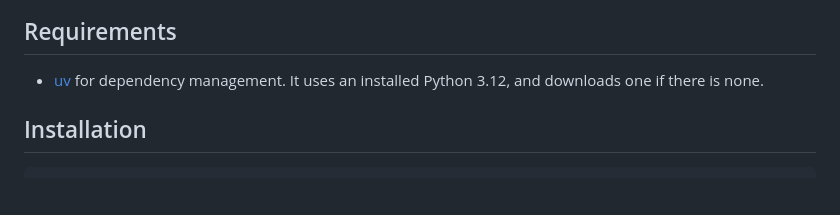
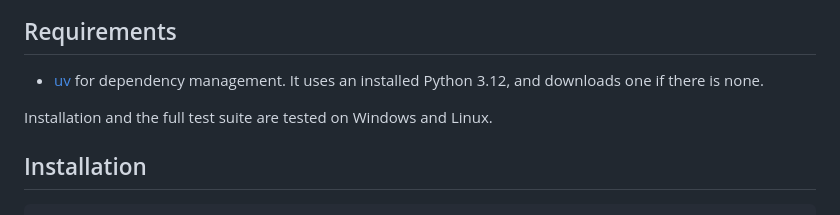
Before and after one commit to williammgb/madclean-v2, a Markdown page: README.md, the part around the change. Rendered like a GitHub page; blank space fills up the shorter version.

Commit message:
Say in the README that it is tested on Windows and Linux

```diff
--- a/README.md
+++ b/README.md
@@ -20,6 +20,8 @@ run                a shell script for setup, tests and re-scoring the stored res
 
 - [uv](https://docs.astral.sh/uv/) for dependency management. It uses an installed Python 3.12,
   and downloads one if there is none.
+
+Installation and the full test suite are tested on Windows and Linux.
 
 ## Installation
 
```
